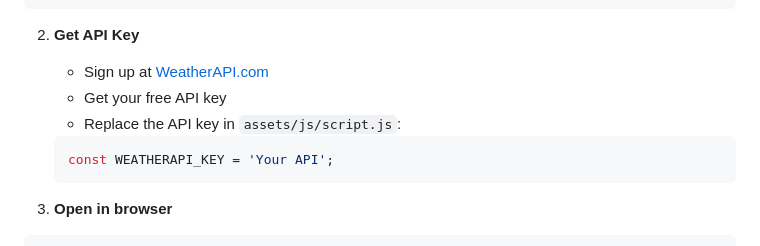
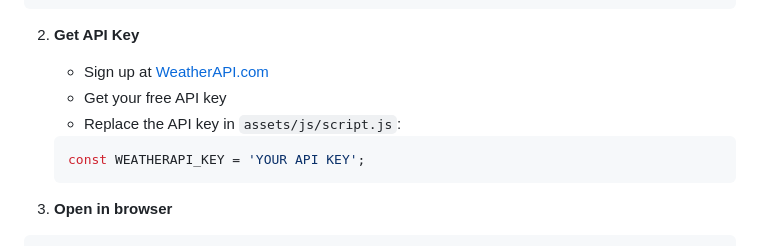
Before and after one commit to gkcama-dev/Weather-App, a Markdown page: README.md, the part around the change. Drawn GitHub-style.

Commit message:
Update README with correct API key placeholder

````diff
--- a/README.md
+++ b/README.md
@@ -37,7 +37,7 @@ cd weather-dashboard
    - Get your free API key
    - Replace the API key in `assets/js/script.js`:
    ```javascript
-   const WEATHERAPI_KEY = 'Your API';
+   const WEATHERAPI_KEY = 'YOUR API KEY';
    ```
 
 3. **Open in browser**
````
